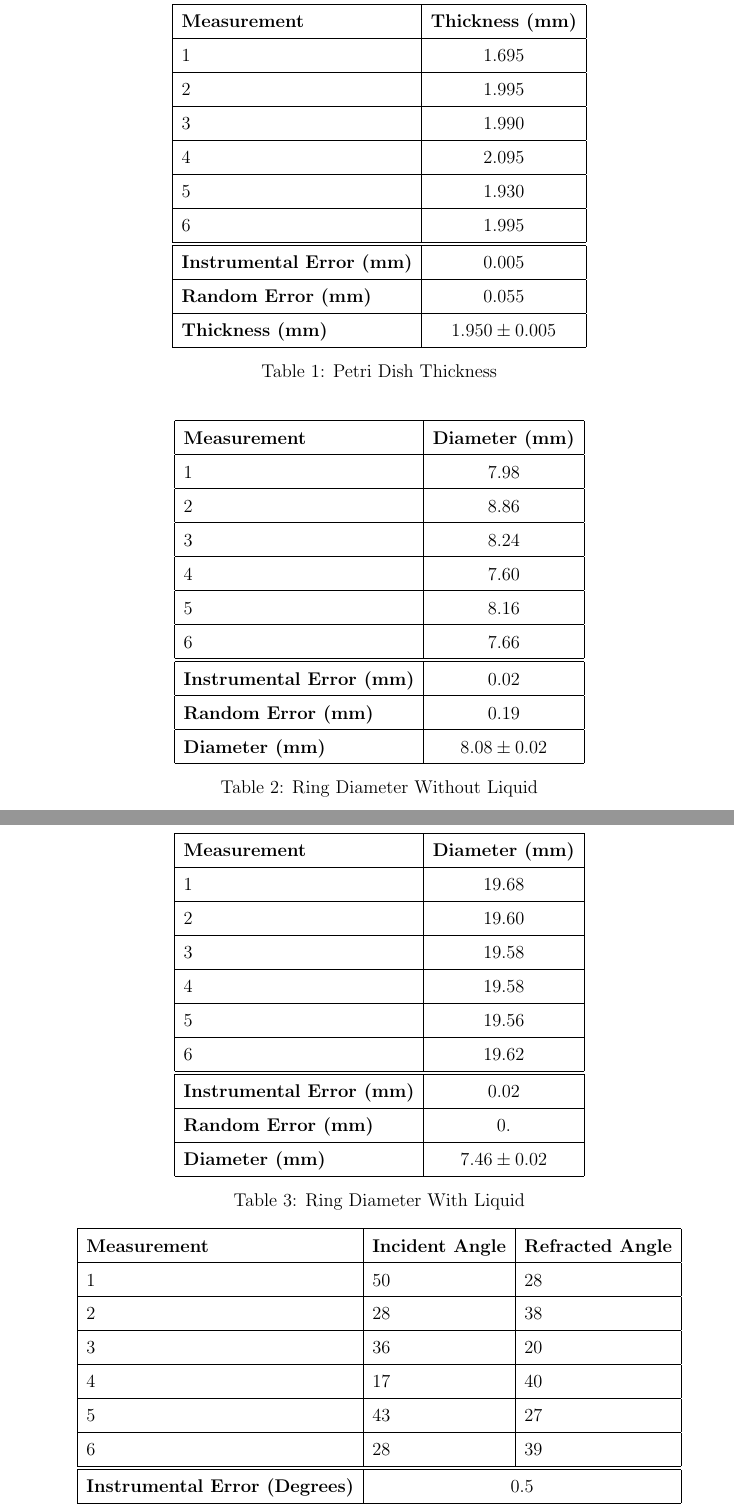
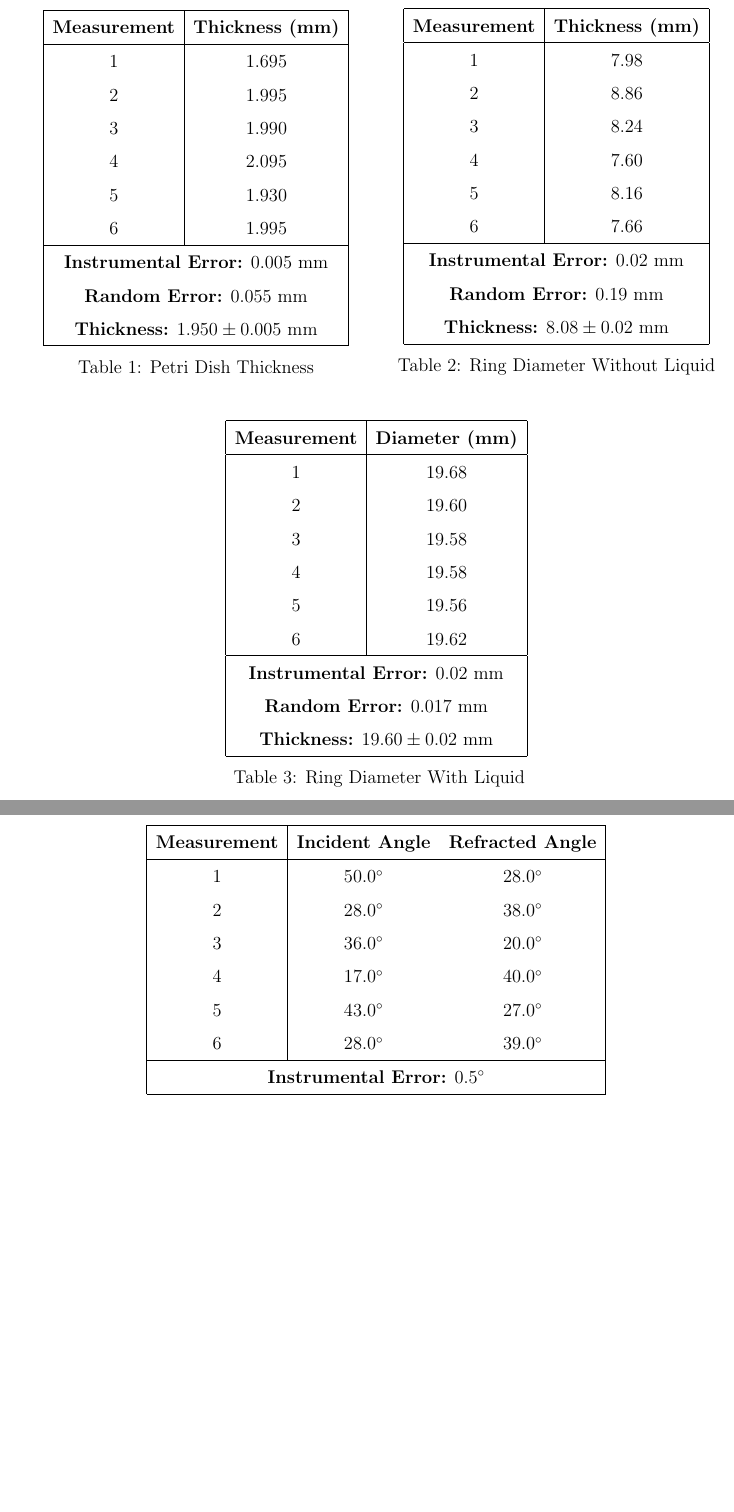
Before and after one commit to perlaberk/LaTeX, a LaTeX document (PH-291/Lab Report 2/main.tex, which reads PH-291/Lab Report 2/tables.tex): two parts of pages 4 and 5 of 5 before the commit and two parts of pages 4 and 5 of 6 after it, joined at a grey line, cut so that both start at the same text, the shorter picture padded with empty space. Compiled offline with pdfLaTeX.

Commit message:
data tables lab 2

```diff
--- a/PH-291/Lab Report 2/main.tex
+++ b/PH-291/Lab Report 2/main.tex
@@ -2,7 +2,7 @@
 
 \documentclass[12pt]{article}
 \usepackage[letterpaper,portrait, margin=1in]{geometry}
-\usepackage{booktabs, pgfplots, bm, multirow, amsmath}
+\usepackage{booktabs, pgfplots, bm, multirow, amsmath, gensymb}
 \pgfplotsset{width=11cm,compat=1.9}
 \renewcommand{\arraystretch}{1.5}
 \usepackage[colorlinks=true, allcolors=blue]{hyperref}
--- a/PH-291/Lab Report 2/tables.tex
+++ b/PH-291/Lab Report 2/tables.tex
@@ -1,68 +1,69 @@
 \begin{center}
-    \begin{table}[!ht]
+    \begin{minipage}{.5\linewidth}
         \centering
-        \begin{tabular}{|l|c|}
+        \begin{tabular}{|c | c|}
+            \hline
+            \textbf{Measurement} & \textbf{Thickness (mm)}  \\ \hline
+            1 & 1.695 \\
+            2 & 1.995 \\
+            3 & 1.990  \\
+            4 & 2.095 \\
+            5 & 1.930 \\
+            6 & 1.995 \\ \hline
+            \multicolumn{2}{|c|}{\textbf{Instrumental Error:} 0.005 mm} \\
+            \multicolumn{2}{|c|}{\textbf{Random Error:} 0.055 mm} \\
+            \multicolumn{2}{|c|}{\textbf{Thickness:} $1.950\pm0.005$ mm} \\ \hline
+        \end{tabular}
+        \vspace{3mm}
+        \\Table 1: Petri Dish Thickness
+        \vspace{10mm}
+    \end{minipage}%
+    \begin{minipage}{.5\linewidth}
+        \centering
+        \begin{tabular}{|c | c|}
+            \hline
+            \textbf{Measurement} & \textbf{Thickness (mm)}  \\ \hline
+            1 & 7.98 \\
+            2 & 8.86 \\
+            3 & 8.24  \\
+            4 & 7.60 \\
+            5 & 8.16 \\
+            6 & 7.66 \\ \hline
+            \multicolumn{2}{|c|}{\textbf{Instrumental Error:} 0.02 mm} \\
+            \multicolumn{2}{|c|}{\textbf{Random Error:} 0.19 mm} \\
+            \multicolumn{2}{|c|}{\textbf{Thickness:} $8.08\pm0.02$ mm} \\ \hline
+        \end{tabular}
+        \vspace{3mm}
+        \\Table 2: Ring Diameter Without Liquid
+        \vspace{10mm}
+    \end{minipage}
+    \begin{tabular}{|c|c|}
         \hline
-            \textbf{Measurement} & \textbf{Thickness (mm)}  \\ \hline
-            1 & 1.695 \\ \hline
-            2 & 1.995 \\ \hline
-            3 & 1.990  \\ \hline
-            4 & 2.095 \\ \hline
-            5 & 1.930 \\ \hline
-            6 & 1.995 \\ \hline \hline
-            \textbf{Instrumental Error (mm)} & 0.005 \\ \hline
-            \textbf{Random Error (mm)} & 0.055 \\ \hline
-            \textbf{Thickness (mm)}   & $1.950\pm0.005$ \\ \hline
-        \end{tabular}
-        \caption{Petri Dish Thickness}
-    \end{table}
-    \begin{table}[!ht]
-    \centering
-    \begin{tabular}{|l|c|}
-    \hline
         \textbf{Measurement} & \textbf{Diameter (mm)} \\ \hline
-        1 & 7.98 \\ \hline
-        2 & 8.86 \\ \hline
-        3 & 8.24 \\ \hline
-        4 & 7.60 \\ \hline
-        5 & 8.16 \\ \hline
-        6 & 7.66 \\ \hline \hline
-        \textbf{Instrumental Error (mm)} & 0.02 \\ \hline
-        \textbf{Random Error (mm)} & 0.19 \\ \hline
-        \textbf{Diameter (mm)}   & $8.08\pm0.02$ \\ \hline
+        1 & 19.68 \\
+        2 & 19.60 \\
+        3 & 19.58 \\
+        4 & 19.58 \\
+        5 & 19.56 \\
+        6 & 19.62 \\ \hline
+        \multicolumn{2}{|c|}{\textbf{Instrumental Error:} 0.02 mm} \\
+        \multicolumn{2}{|c|}{\textbf{Random Error:} 0.017 mm} \\
+        \multicolumn{2}{|c|}{\textbf{Thickness:} $19.60\pm0.02$ mm} \\
+        \hline
     \end{tabular}
-    \caption{Ring Diameter Without Liquid}
-    \end{table}
-    \begin{table}[!ht]
-        \centering
-        \begin{tabular}{|l|c|}
-        \hline
-            \textbf{Measurement} & \textbf{Diameter (mm)} \\ \hline
-            1 & 19.68 \\ \hline
-            2 & 19.60 \\ \hline
-            3 & 19.58 \\ \hline
-            4 & 19.58 \\ \hline
-            5 & 19.56 \\ \hline
-            6 & 19.62 \\ \hline \hline
-            \textbf{Instrumental Error (mm)} & 0.02 \\ \hline
-            \textbf{Random Error (mm)} & 0. \\ \hline
-            \textbf{Diameter (mm)}   & $7.46\pm0.02$ \\ \hline
-        \end{tabular}
-        \caption{Ring Diameter With Liquid}
-        \end{table}
-    \begin{table}[!ht]
-    \centering
-    \begin{tabular}{|l|l|l|}
+    \vspace{3mm}
+    \\Table 3: Ring Diameter With Liquid
+    \begin{tabular}{|c|c c|}
     \hline
         \textbf{Measurement} & \textbf{Incident Angle} & \textbf{Refracted Angle} \\ \hline
-        1 & 50 & 28 \\ \hline
-        2 & 28 & 38 \\ \hline
-        3 & 36 & 20 \\ \hline
-        4 & 17 & 40 \\ \hline
-        5 & 43 & 27 \\ \hline
-        6 & 28 & 39 \\ \hline \hline
-        \textbf{Instrumental Error (Degrees)} & \multicolumn{2}{|c|}{0.5} \\ \hline
+        1 & $50.0\degree$ & $28.0\degree$ \\
+        2 & $28.0\degree$ & $38.0\degree$ \\
+        3 & $36.0\degree$ & $20.0\degree$ \\
+        4 & $17.0\degree$ & $40.0\degree$ \\
+        5 & $43.0\degree$ & $27.0\degree$ \\
+        6 & $28.0\degree$ & $39.0\degree$ \\ \hline
+        \multicolumn{3}{|c|}{\textbf{Instrumental Error:} $0.5\degree$} \\ \hline
     \end{tabular}
-    \caption{Snell's Law}
-    \end{table}
+    \vspace{3mm}
+    \\Table 4: Snell's Law
 \end{center}
```
Also changed, not shown: PH-291/Lab Report 2/main.pdf.
